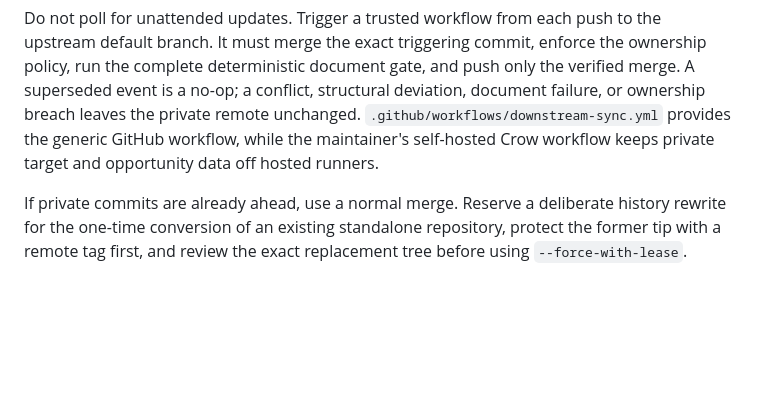
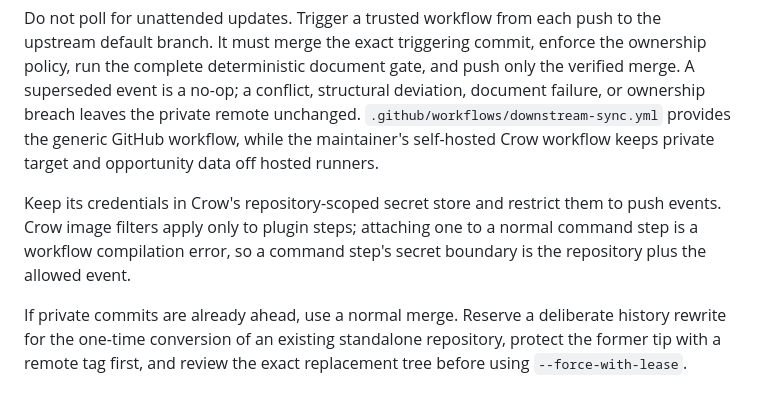
Before and after one commit to corbet-labs/ccvl, a Markdown page: docs/private-downstream.md, the part around the change. GitHub-like rendering; blank space fills up the shorter version.

Commit message:
docs: record Crow command-secret boundary

```diff
--- a/docs/private-downstream.md
+++ b/docs/private-downstream.md
@@ -66,6 +66,11 @@ remote unchanged. `.github/workflows/downstream-sync.yml` provides the generic
 GitHub workflow, while the maintainer's self-hosted Crow workflow keeps private
 target and opportunity data off hosted runners.
 
+Keep its credentials in Crow's repository-scoped secret store and restrict
+them to push events. Crow image filters apply only to plugin steps; attaching
+one to a normal command step is a workflow compilation error, so a command
+step's secret boundary is the repository plus the allowed event.
+
 If private commits are already ahead, use a normal merge. Reserve a deliberate
 history rewrite for the one-time conversion of an existing standalone
 repository, protect the former tip with a remote tag first, and review the
```
